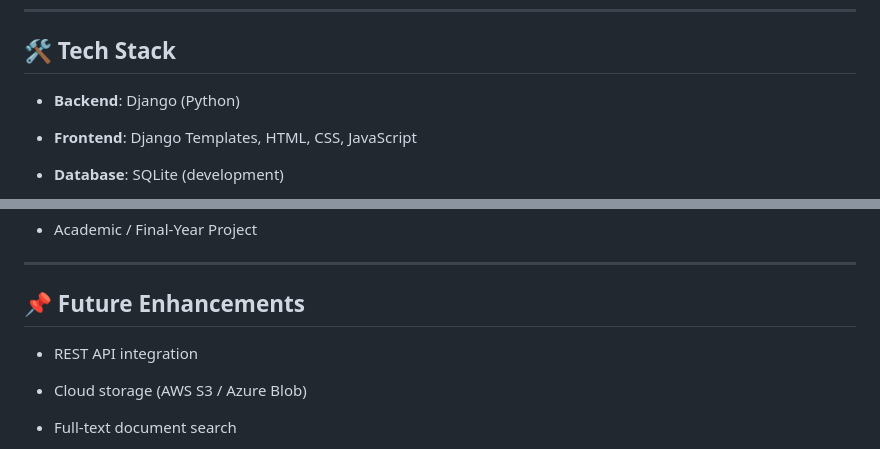
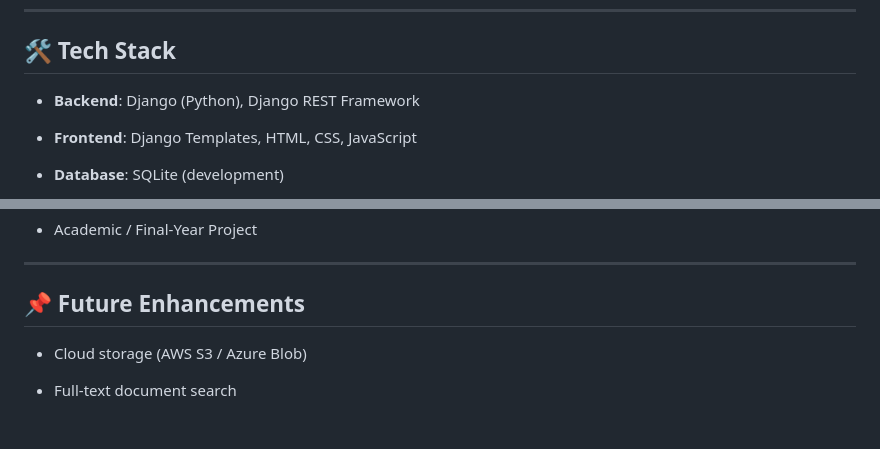
Before and after one commit to NeerajBharambe/DataNest-ECMS, a Markdown page: README.md, 2 parts joined by grey strips. Rendered like a GitHub page; blank space fills up the shorter version.

```diff
--- a/README.md
+++ b/README.md
@@ -53,7 +53,7 @@ ________________________________________________________________________________
 
 ## 🛠️ Tech Stack
 
-- **Backend**: Django (Python)
+- **Backend**: Django (Python), Django REST Framework
 
 - **Frontend**: Django Templates, HTML, CSS, JavaScript
 
@@ -117,8 +117,6 @@ ________________________________________________________________________________
 
 ## 📌 Future Enhancements
 
-- REST API integration
-
 - Cloud storage (AWS S3 / Azure Blob)
 
 - Full-text document search
```
